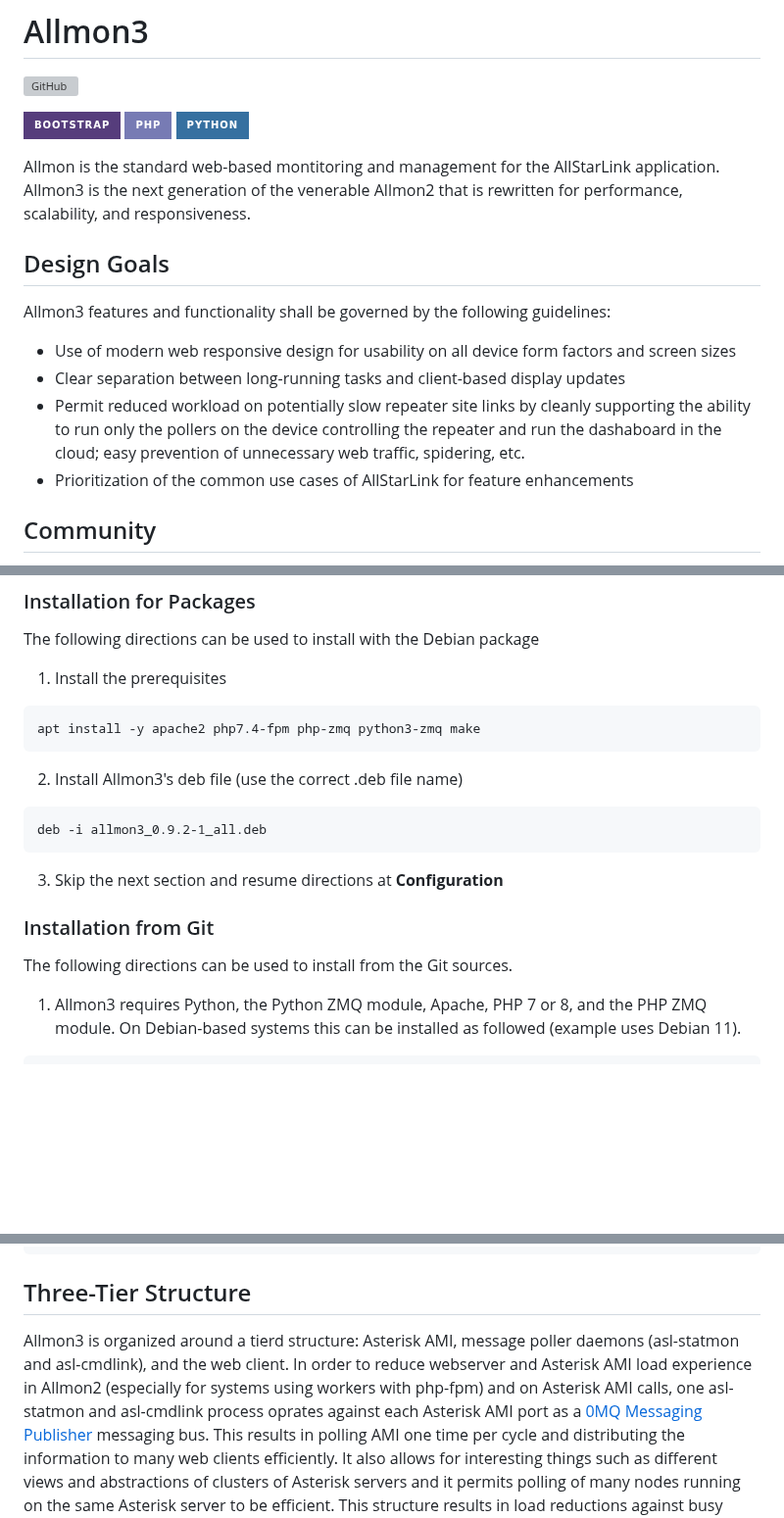
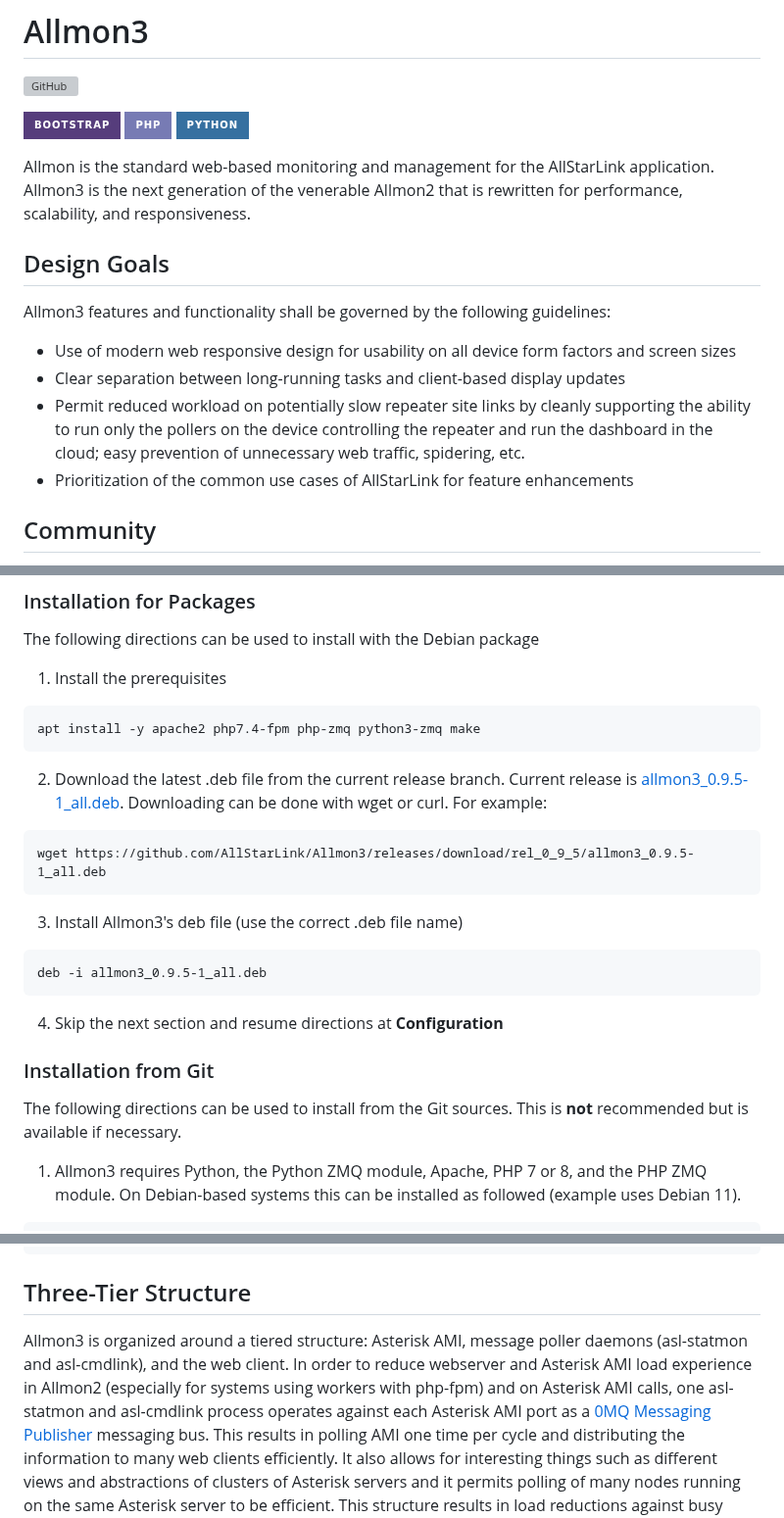
Before and after one commit to AllStarLink/Allmon3, a Markdown page: README.md, 3 parts joined by grey strips. Shown at 98% size. Rendered like a GitHub page; badges without logos; blank space fills up the shorter version; grey boxes are pictures that could not be loaded.

Commit message:
Updates for 0.9.5

````diff
--- a/README.md
+++ b/README.md
@@ -4,7 +4,7 @@
 
 ![Bootstrap](https://img.shields.io/badge/bootstrap-%23563D7C.svg?style=for-the-badge&logo=bootstrap&logoColor=white) ![PHP](https://img.shields.io/badge/php-%23777BB4.svg?style=for-the-badge&logo=php&logoColor=white) ![Python](https://img.shields.io/badge/python-3670A0?style=for-the-badge&logo=python&logoColor=ffdd54)
 
-Allmon is the standard web-based montitoring and management for the AllStarLink
+Allmon is the standard web-based monitoring and management for the AllStarLink
 application. Allmon3 is the next generation of the venerable Allmon2 that is
 rewritten for performance, scalability, and responsiveness.
 
@@ -13,7 +13,7 @@ Allmon3 features and functionality shall be governed by the following guidelines
 
 * Use of modern web responsive design for usability on all device form factors and screen sizes
 * Clear separation between long-running tasks and client-based display updates
-* Permit reduced workload on potentially slow repeater site links by cleanly supporting the ability to run only the pollers on the device controlling the repeater and run the dashaboard in the cloud; easy prevention of unnecessary web traffic, spidering, etc.
+* Permit reduced workload on potentially slow repeater site links by cleanly supporting the ability to run only the pollers on the device controlling the repeater and run the dashboard in the cloud; easy prevention of unnecessary web traffic, spidering, etc.
 * Prioritization of the common use cases of AllStarLink for feature enhancements
 
 ## Community
@@ -43,15 +43,23 @@ The following directions can be used to install with the Debian package
 apt install -y apache2 php7.4-fpm php-zmq python3-zmq make
 ```
 
-2. Install Allmon3's deb file (use the correct .deb file name)
+2. Download the latest .deb file from the current release
+branch. Current release is [allmon3_0.9.5-1_all.deb](https://github.com/AllStarLink/Allmon3/releases/download/rel_0_9_5/allmon3_0.9.5-1_all.deb). Downloading can be done with wget or curl. For example:
+
 ```
-deb -i allmon3_0.9.2-1_all.deb
+wget https://github.com/AllStarLink/Allmon3/releases/download/rel_0_9_5/allmon3_0.9.5-1_all.deb
 ```
 
-3. Skip the next section and resume directions at **Configuration**
+3. Install Allmon3's deb file (use the correct .deb file name)
+```
+deb -i allmon3_0.9.5-1_all.deb
+```
+
+4. Skip the next section and resume directions at **Configuration**
 
 ### Installation from Git
 The following directions can be used to install from the Git sources.
+This is **not** recommended but is available if necessary.
 
 1. Allmon3 requires Python, the Python ZMQ module, Apache, PHP 7 or 8,
 and the PHP ZMQ module. On Debian-based systems this can be installed
@@ -310,10 +324,10 @@ SetEnvIf Request_URI "api/asl-statmon.php" nolog
 ```
 
 ## Three-Tier Structure
-Allmon3 is organized around a tierd structure: Asterisk AMI, message poller daemons (asl-statmon
+Allmon3 is organized around a tiered structure: Asterisk AMI, message poller daemons (asl-statmon
 and asl-cmdlink), and the web client. In order to reduce webserver and Asterisk AMI load experience
 in Allmon2 (especially for systems using workers with php-fpm) and on Asterisk AMI calls,
-one asl-statmon and asl-cmdlink process oprates against each Asterisk AMI port as a
+one asl-statmon and asl-cmdlink process operates against each Asterisk AMI port as a
 [0MQ Messaging Publisher](https://www.zeromq.org/) messaging bus. This results in
 polling AMI one time per cycle and distributing the information to many web clients
 efficiently. It also allows for interesting things such as different views and abstractions
````
Also changed, not shown: other parts of README.md (+6 -0 lines).
